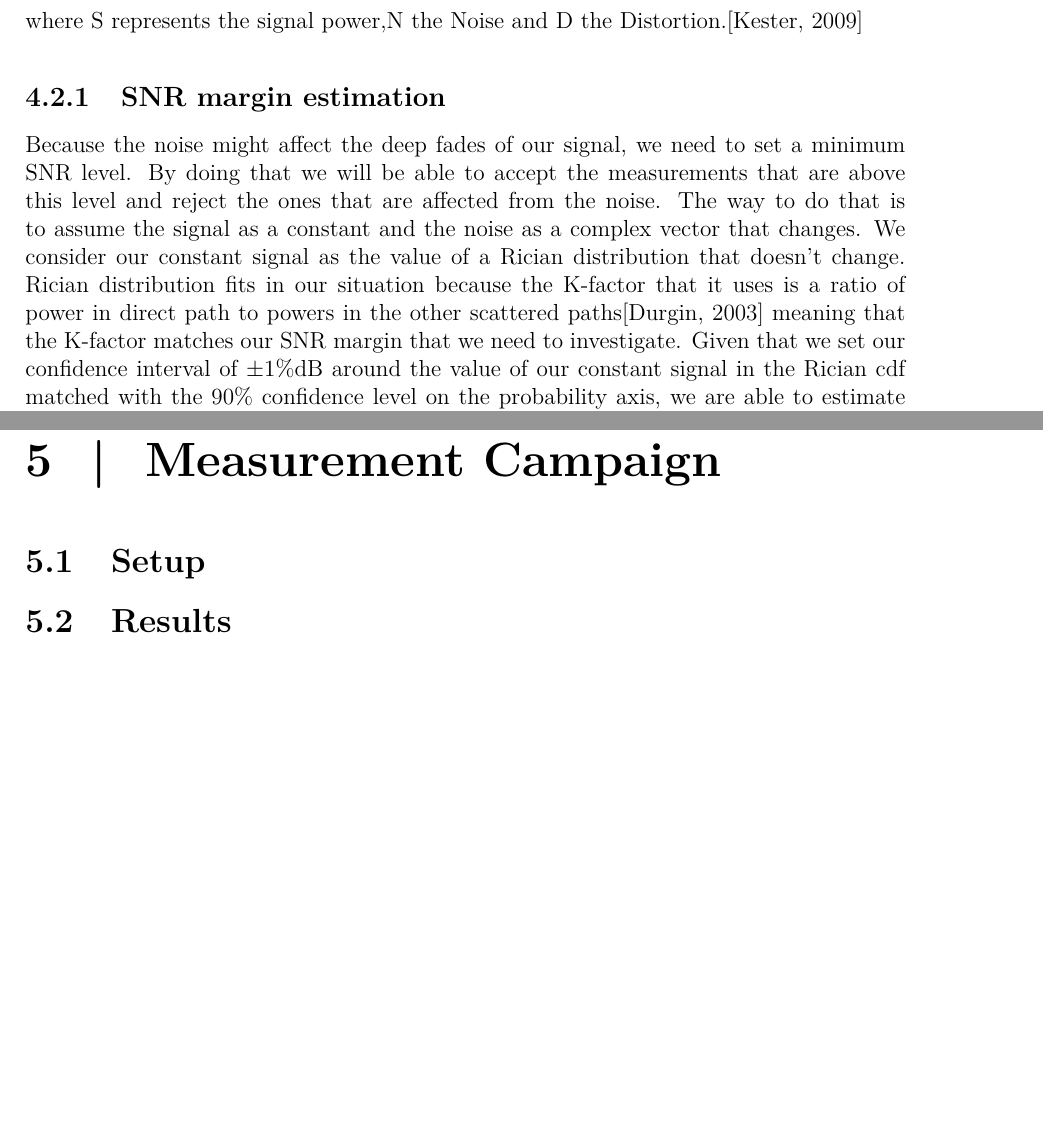
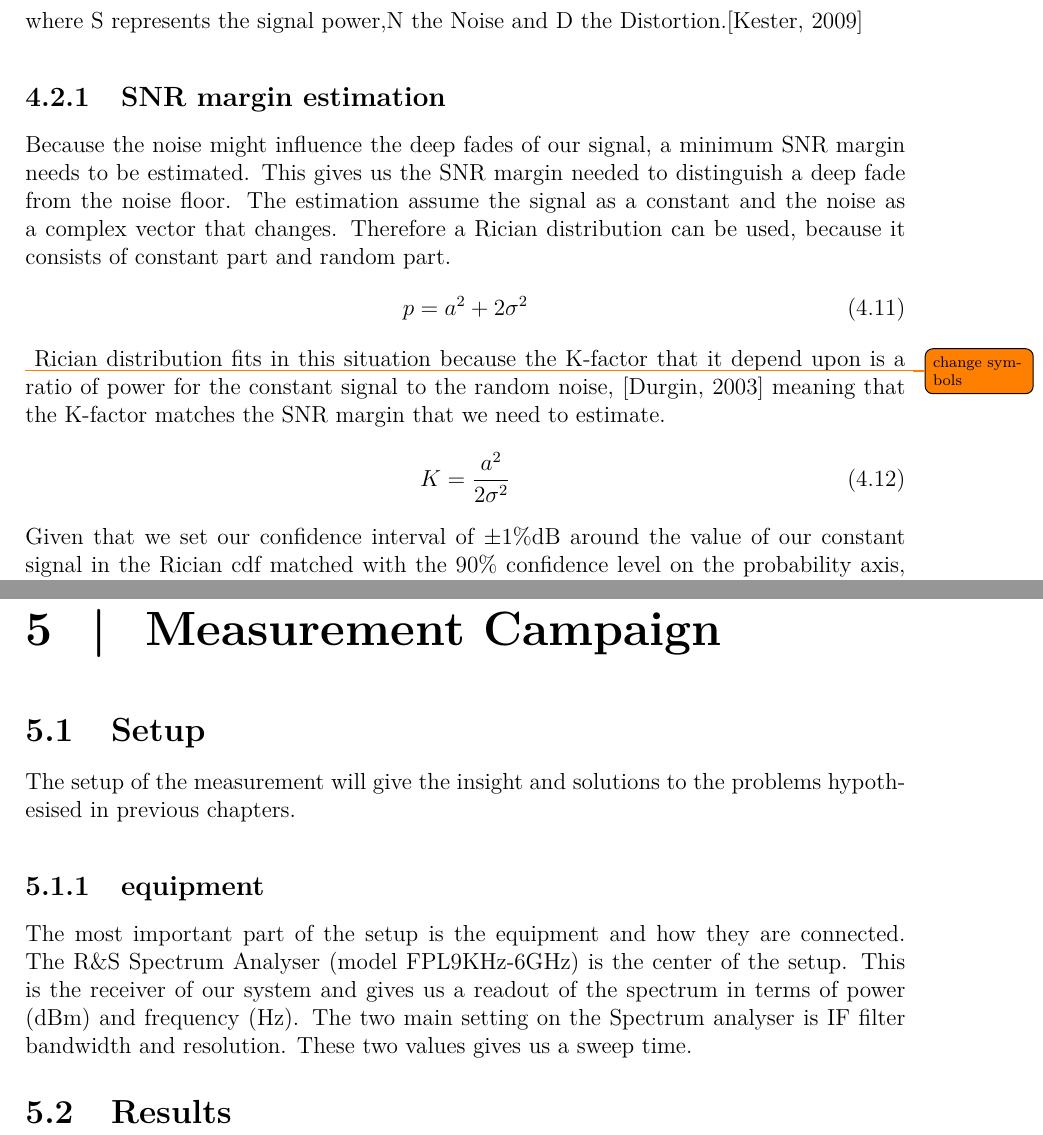
Before and after one commit to tkjj13/P8, a LaTeX thesis (report/main.tex, which reads report/chapter/key_concepts.tex, report/chapter/measurement_campaign.tex): two parts of pages 30 and 35 of 40, joined at a grey line, cut so that both start at the same text, the shorter picture padded with empty space. Compiled offline with pdfLaTeX.

Commit message:
added to snr estimation

```diff
--- a/report/chapter/key_concepts.tex
+++ b/report/chapter/key_concepts.tex
@@ -254,8 +254,18 @@ Dynamic Range or else Signal to noise and Distortion Ratio(SINAD) is also very s
 where S represents the signal power,N the Noise and D the Distortion.\citep{SINADandSNR}
 \subsection{SNR margin estimation}
 
-Because the noise might affect the deep fades of our signal, we need to set a minimum SNR level. By doing that we will be able to accept the measurements that are above this level and reject the ones that are affected from the noise. The way to do that is to assume the signal as a constant and the noise as a complex vector that changes.  We consider our constant signal as the value of a Rician distribution that doesn't change.
-Rician distribution fits in our situation because the K-factor that it uses is a ratio of power in direct path to powers in the other scattered paths\citep{SpaceWirelessChan} meaning that the K-factor matches our SNR margin that we need to investigate.
+Because the noise might influence the deep fades of our signal, a minimum SNR margin needs to be estimated.
+This gives us the SNR margin needed to distinguish a deep fade from the noise floor. % given a set confidence interval and margin.
+%By doing this gives we will be able to accept the measurements that are above this margin and reject the ones that are affected by the noise.
+The estimation assume the signal as a constant and the noise as a complex vector that changes. Therefore a Rician distribution can be used, because it consists of constant part and random part.
+\begin{equation}
+p = a^2 + 2\sigma^2
+\end{equation}
+\todo {change symbols}
+Rician distribution fits in this situation because the K-factor that it depend upon is a ratio of power for the constant signal to the random noise, \citep{SpaceWirelessChan} meaning that the K-factor matches the SNR margin that we need to estimate.
+\begin{equation}
+K = \frac{a^2}{2\sigma^2}
+\end{equation}
 Given that we set our confidence interval of $\pm 1\%$dB around the value of our constant signal in the Rician cdf matched with the 90\% confidence level on the probability axis, we are able to estimate numerically the part of the K-factor that we are interested in.
 \todo {Figure out how to do this in Matlab and make figures}
 
--- a/report/chapter/measurement_campaign.tex
+++ b/report/chapter/measurement_campaign.tex
@@ -1,3 +1,6 @@
 \chapter{Measurement Campaign}
 \section{Setup}
+The setup of the measurement will give the insight and solutions to the problems hypothesised in previous chapters.
+\subsection{equipment}
+The most important part of the setup is the equipment and how they are connected. The R\&S Spectrum Analyser (model FPL9KHz-6GHz) is the center of the setup. This is the receiver of our system and gives us a readout of the spectrum in terms of power (dBm) and frequency (Hz). The two main setting on the Spectrum analyser is IF filter bandwidth and resolution. These two values gives us a sweep time.
 \section{Results}
```
